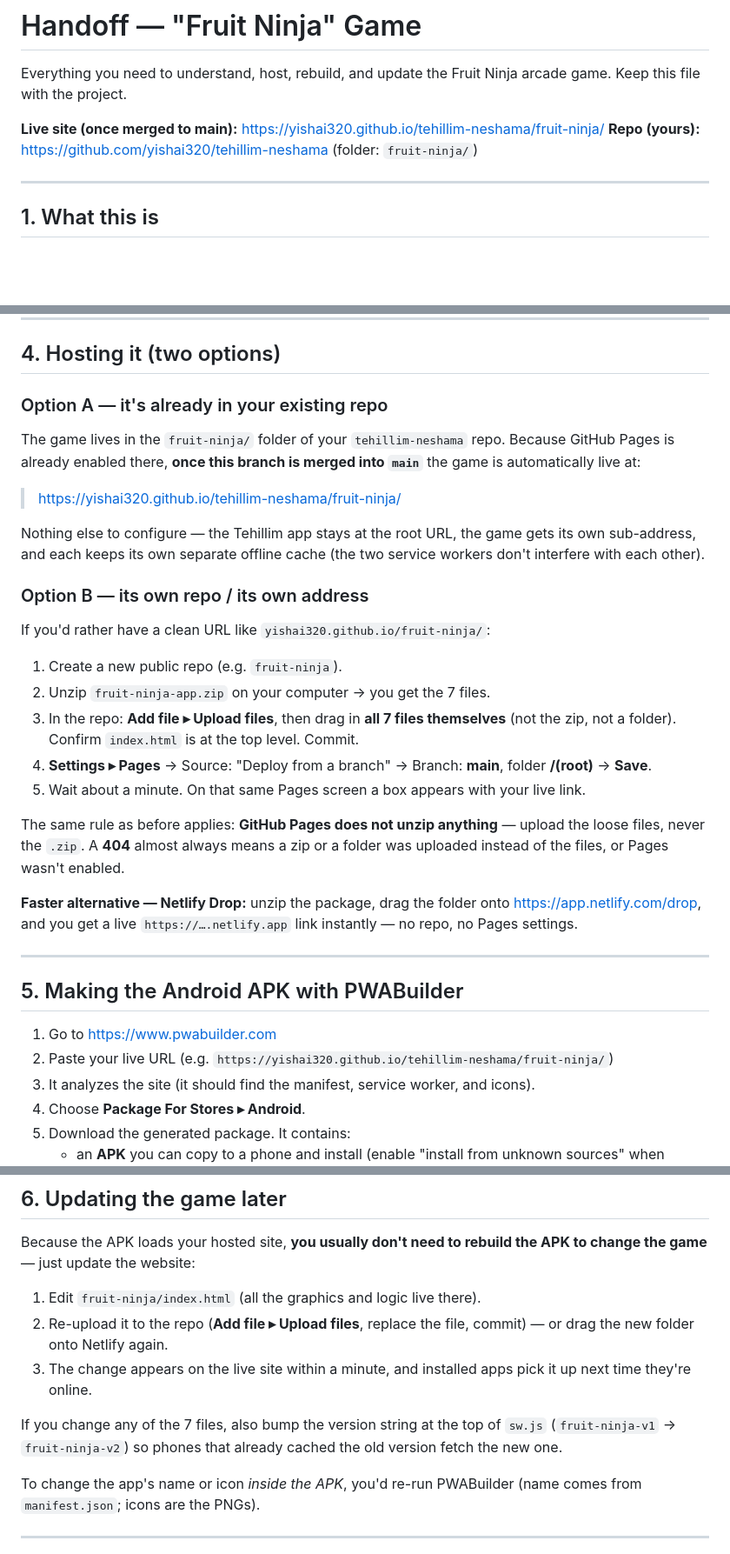
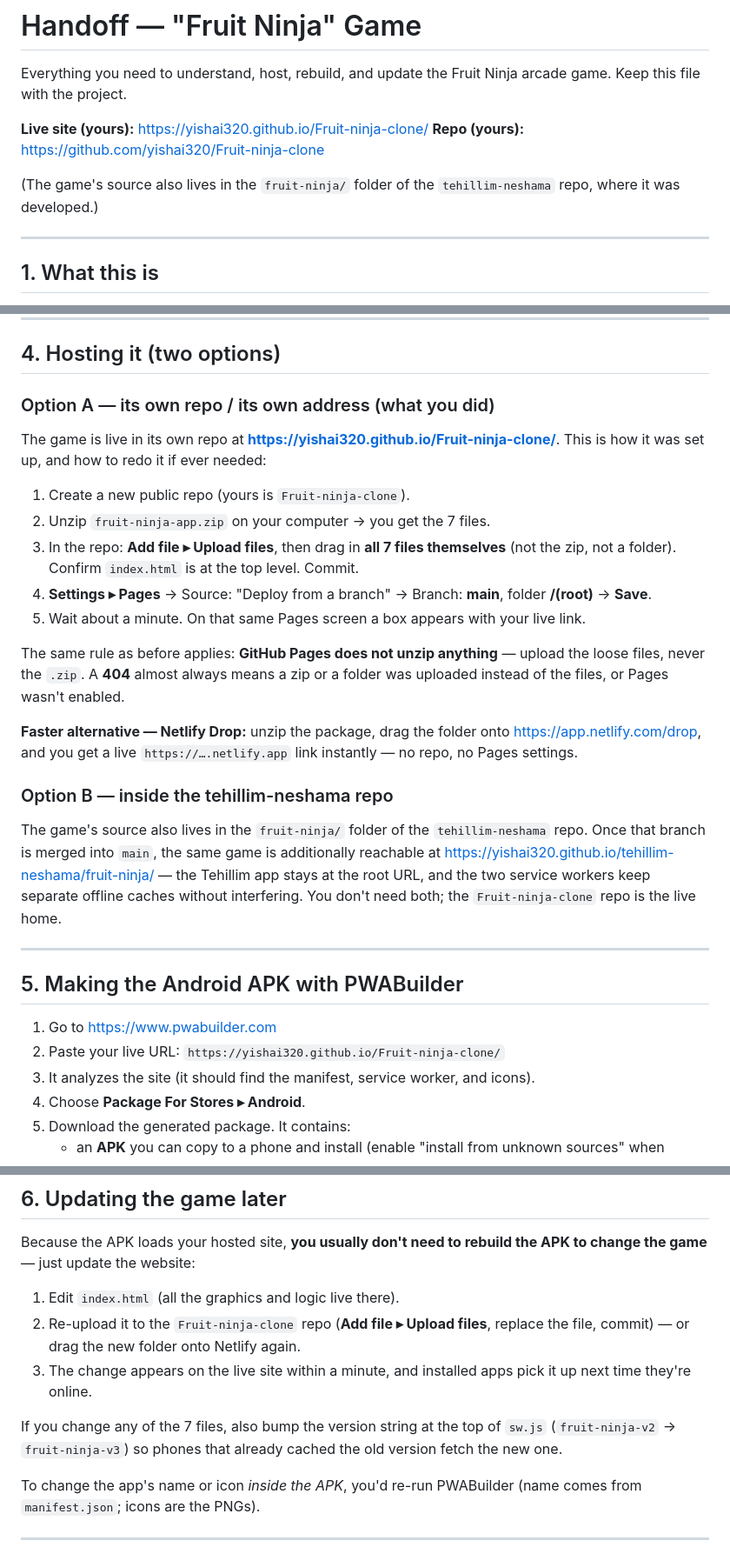
Before and after one commit to yishai320/tehillim-neshama, a Markdown page: HANDOFF-fruit-ninja.md, 3 parts joined by grey strips. Shown at 87% size. Drawn GitHub-style; blank space fills up the shorter version.

Commit message:
Record the game's live home in the handoff doc
The game is now hosted in its own repo (Fruit-ninja-clone) at
https://yishai320.github.io/Fruit-ninja-clone/ — update the live URL,
hosting section, PWABuilder URL, and quick reference to match.

Co-Authored-By: Claude Fable 5 <noreply@anthropic.com>
Claude-Session: https://claude.ai/code/session_01VNHqUhTJTizQK8tU44iCTz

```diff
--- a/HANDOFF-fruit-ninja.md
+++ b/HANDOFF-fruit-ninja.md
@@ -3,8 +3,11 @@
 Everything you need to understand, host, rebuild, and update the Fruit Ninja
 arcade game. Keep this file with the project.
 
-**Live site (once merged to main):** https://yishai320.github.io/tehillim-neshama/fruit-ninja/
-**Repo (yours):** https://github.com/yishai320/tehillim-neshama (folder: `fruit-ninja/`)
+**Live site (yours):** https://yishai320.github.io/Fruit-ninja-clone/
+**Repo (yours):** https://github.com/yishai320/Fruit-ninja-clone
+
+(The game's source also lives in the `fruit-ninja/` folder of the
+`tehillim-neshama` repo, where it was developed.)
 
 ---
 
@@ -65,23 +68,13 @@ an installable app:
 
 ## 4. Hosting it (two options)
 
-### Option A — it's already in your existing repo
+### Option A — its own repo / its own address (what you did)
 
-The game lives in the `fruit-ninja/` folder of your `tehillim-neshama` repo.
-Because GitHub Pages is already enabled there, **once this branch is merged
-into `main`** the game is automatically live at:
+The game is live in its own repo at
+**https://yishai320.github.io/Fruit-ninja-clone/**. This is how it was set up,
+and how to redo it if ever needed:
 
-> https://yishai320.github.io/tehillim-neshama/fruit-ninja/
-
-Nothing else to configure — the Tehillim app stays at the root URL, the game
-gets its own sub-address, and each keeps its own separate offline cache (the
-two service workers don't interfere with each other).
-
-### Option B — its own repo / its own address
-
-If you'd rather have a clean URL like `yishai320.github.io/fruit-ninja/`:
-
-1. Create a new public repo (e.g. `fruit-ninja`).
+1. Create a new public repo (yours is `Fruit-ninja-clone`).
 2. Unzip `fruit-ninja-app.zip` on your computer → you get the 7 files.
 3. In the repo: **Add file ▸ Upload files**, then drag in **all 7 files
    themselves** (not the zip, not a folder). Confirm `index.html` is at the top
@@ -99,12 +92,22 @@ or a folder was uploaded instead of the files, or Pages wasn't enabled.
 https://app.netlify.com/drop, and you get a live `https://….netlify.app` link
 instantly — no repo, no Pages settings.
 
+### Option B — inside the tehillim-neshama repo
+
+The game's source also lives in the `fruit-ninja/` folder of the
+`tehillim-neshama` repo. Once that branch is merged into `main`, the same game
+is additionally reachable at
+https://yishai320.github.io/tehillim-neshama/fruit-ninja/ — the Tehillim app
+stays at the root URL, and the two service workers keep separate offline
+caches without interfering. You don't need both; the `Fruit-ninja-clone` repo
+is the live home.
+
 ---
 
 ## 5. Making the Android APK with PWABuilder
 
 1. Go to https://www.pwabuilder.com
-2. Paste your live URL (e.g. `https://yishai320.github.io/tehillim-neshama/fruit-ninja/`)
+2. Paste your live URL: `https://yishai320.github.io/Fruit-ninja-clone/`
 3. It analyzes the site (it should find the manifest, service worker, and icons).
 4. Choose **Package For Stores ▸ Android**.
 5. Download the generated package. It contains:
@@ -127,14 +130,14 @@ thin shell that opens your live hosted site. That means:
 Because the APK loads your hosted site, **you usually don't need to rebuild the
 APK to change the game** — just update the website:
 
-1. Edit `fruit-ninja/index.html` (all the graphics and logic live there).
-2. Re-upload it to the repo (**Add file ▸ Upload files**, replace the file,
-   commit) — or drag the new folder onto Netlify again.
+1. Edit `index.html` (all the graphics and logic live there).
+2. Re-upload it to the `Fruit-ninja-clone` repo (**Add file ▸ Upload files**,
+   replace the file, commit) — or drag the new folder onto Netlify again.
 3. The change appears on the live site within a minute, and installed apps pick
    it up next time they're online.
 
 If you change any of the 7 files, also bump the version string at the top of
-`sw.js` (`fruit-ninja-v1` → `fruit-ninja-v2`) so phones that already cached the
+`sw.js` (`fruit-ninja-v2` → `fruit-ninja-v3`) so phones that already cached the
 old version fetch the new one.
 
 To change the app's name or icon *inside the APK*, you'd re-run PWABuilder
```
Also changed, not shown: other parts of HANDOFF-fruit-ninja.md (+4 -2 lines).
